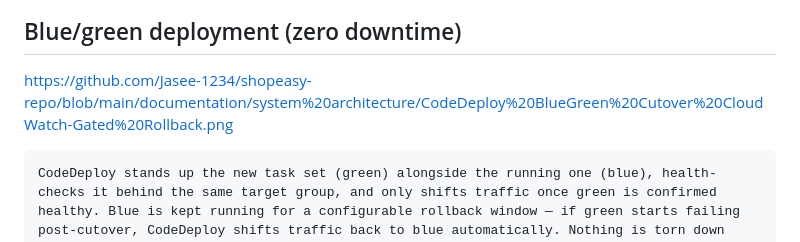
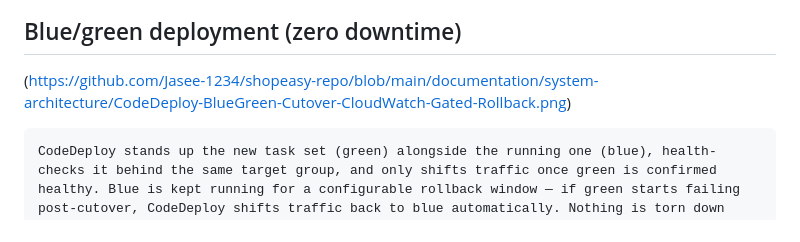
Before and after one commit to Jasee-1234/shopeasy-repo, a Markdown page: README.md, the part around the change. Drawn GitHub-style.

````diff
--- a/README.md
+++ b/README.md
@@ -158,7 +158,7 @@ sequenceDiagram
 
 ## Blue/green deployment (zero downtime)
 
-https://github.com/Jasee-1234/shopeasy-repo/blob/main/documentation/system%20architecture/CodeDeploy%20BlueGreen%20Cutover%20CloudWatch-Gated%20Rollback.png
+(https://github.com/Jasee-1234/shopeasy-repo/blob/main/documentation/system-architecture/CodeDeploy-BlueGreen-Cutover-CloudWatch-Gated-Rollback.png)
 
 ```
 CodeDeploy stands up the new task set (green) alongside the running one (blue), health-checks it behind the same target group, and only shifts traffic once green is confirmed healthy. Blue is kept running for a configurable rollback window — if green starts failing post-cutover, CodeDeploy shifts traffic back to blue automatically. Nothing is torn down until that window closes, so a bad deploy never causes a customer-facing outage.
````
